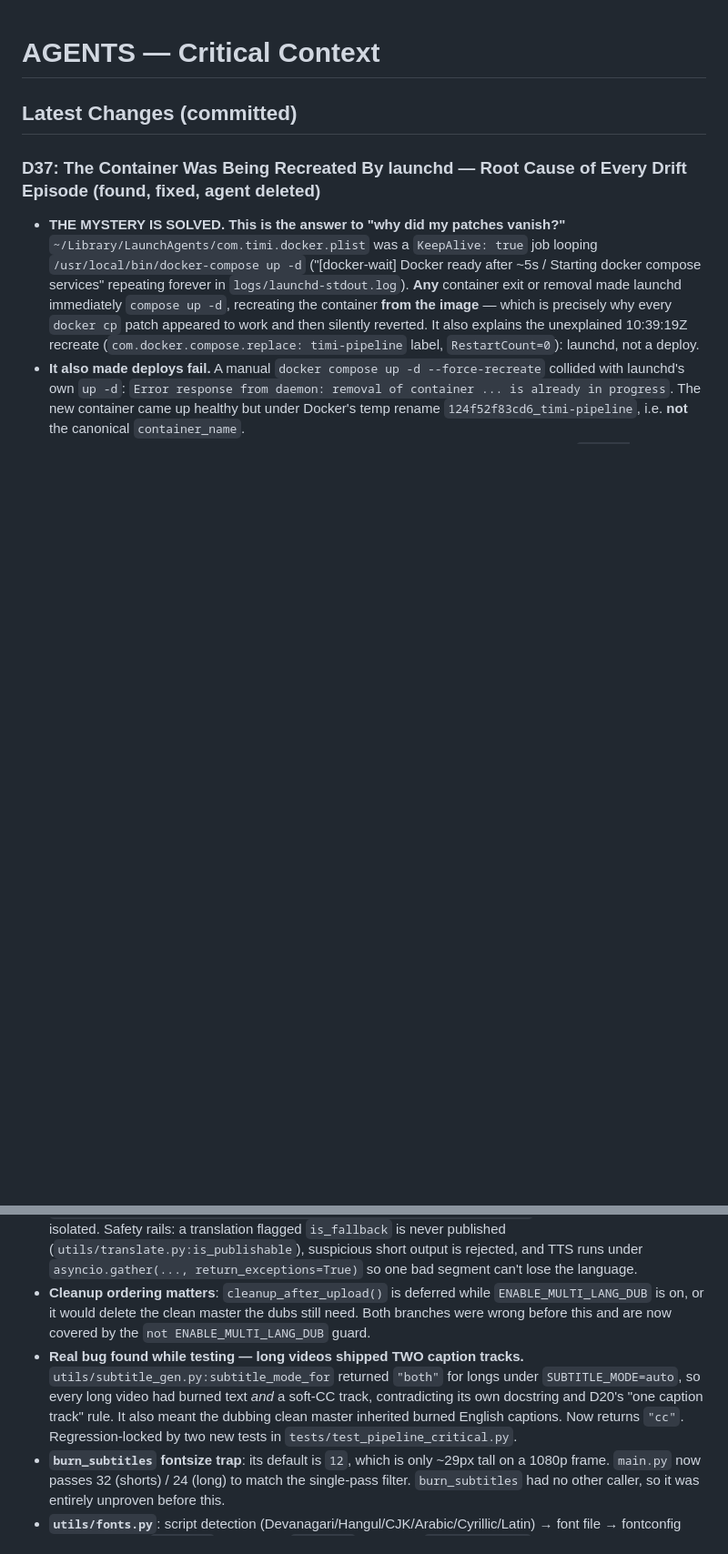
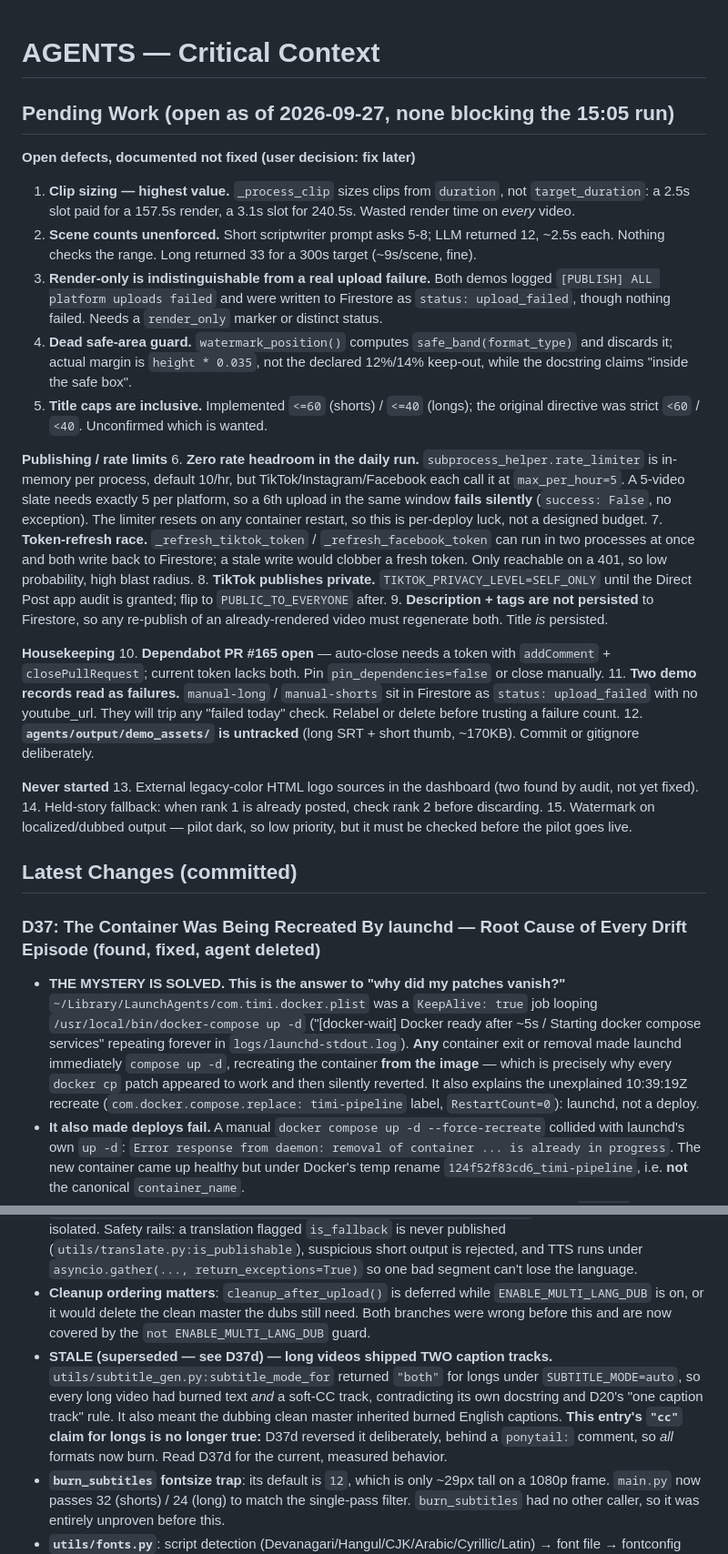
Before and after one commit to legendarylaure-byte/timi, a Markdown page: AGENTS.md, 2 parts joined by grey strips. Shown at 91% size. Rendered like a GitHub page; blank space fills up the shorter version.

Commit message:
docs(agents): correct a wrong caption claim + record pending work
My D37d note said the long was "soft-CC only, one caption track". It is not.
Under SUBTITLE_MODE=auto subtitle_mode_for() returns "burn" for ALL formats
(deliberate ponytail: reversal of D35), so should_upload_cc() is False and no
soft-CC track is uploaded at all.

The claim rested on "0 pixels above luma 230", i.e. searching for white text.
Captions are SUBTITLE_ASS = ass(AMBER) = RGB(204,136,0), luma ~141, so a >230
threshold cannot see them. Re-measured by amber chromaticity: short 33k-403k
amber px, long up to 274,719. Burned captions in both.

Also marks D35 stale (its "cc" claim for longs is no longer true) and adds a
Pending Work section with the 15 open items, incl. three found today: the
5/hr/platform cap leaves zero headroom for a 5-video slate and fails silently,
the cross-process token-refresh race, and TikTok still publishing private.

```diff
--- a/AGENTS.md
+++ b/AGENTS.md
@@ -1,4 +1,28 @@
 # AGENTS — Critical Context
+
+## Pending Work (open as of 2026-09-27, none blocking the 15:05 run)
+**Open defects, documented not fixed (user decision: fix later)**
+1. **Clip sizing — highest value.** `_process_clip` sizes clips from `duration`, not `target_duration`: a 2.5s slot paid for a 157.5s render, a 3.1s slot for 240.5s. Wasted render time on *every* video.
+2. **Scene counts unenforced.** Short scriptwriter prompt asks 5-8; LLM returned 12, ~2.5s each. Nothing checks the range. Long returned 33 for a 300s target (~9s/scene, fine).
+3. **Render-only is indistinguishable from a real upload failure.** Both demos logged `[PUBLISH] ALL platform uploads failed` and were written to Firestore as `status: upload_failed`, though nothing failed. Needs a `render_only` marker or distinct status.
+4. **Dead safe-area guard.** `watermark_position()` computes `safe_band(format_type)` and discards it; actual margin is `height * 0.035`, not the declared 12%/14% keep-out, while the docstring claims "inside the safe box".
+5. **Title caps are inclusive.** Implemented `<=60` (shorts) / `<=40` (longs); the original directive was strict `<60` / `<40`. Unconfirmed which is wanted.
+
+**Publishing / rate limits**
+6. **Zero rate headroom in the daily run.** `subprocess_helper.rate_limiter` is in-memory per process, default 10/hr, but TikTok/Instagram/Facebook each call it at `max_per_hour=5`. A 5-video slate needs exactly 5 per platform, so a 6th upload in the same window **fails silently** (`success: False`, no exception). The limiter resets on any container restart, so this is per-deploy luck, not a designed budget.
+7. **Token-refresh race.** `_refresh_tiktok_token` / `_refresh_facebook_token` can run in two processes at once and both write back to Firestore; a stale write would clobber a fresh token. Only reachable on a 401, so low probability, high blast radius.
+8. **TikTok publishes private.** `TIKTOK_PRIVACY_LEVEL=SELF_ONLY` until the Direct Post app audit is granted; flip to `PUBLIC_TO_EVERYONE` after.
+9. **Description + tags are not persisted** to Firestore, so any re-publish of an already-rendered video must regenerate both. Title *is* persisted.
+
+**Housekeeping**
+10. **Dependabot PR #165 open** — auto-close needs a token with `addComment` + `closePullRequest`; current token lacks both. Pin `pin_dependencies=false` or close manually.
+11. **Two demo records read as failures.** `manual-long` / `manual-shorts` sit in Firestore as `status: upload_failed` with no youtube_url. They will trip any "failed today" check. Relabel or delete before trusting a failure count.
+12. **`agents/output/demo_assets/` is untracked** (long SRT + short thumb, ~170KB). Commit or gitignore deliberately.
+
+**Never started**
+13. External legacy-color HTML logo sources in the dashboard (two found by audit, not yet fixed).
+14. Held-story fallback: when rank 1 is already posted, check rank 2 before discarding.
+15. Watermark on localized/dubbed output — pilot dark, so low priority, but it must be checked before the pilot goes live.
 
 ## Latest Changes (committed)
 
@@ -54,7 +82,7 @@
 - **Dubbed uploads carry localized tags**: built from the translated title's words plus the language name (`_publish_dubbed_languages`); the publisher appends brand defaults and caps the total.
 - **Shared orchestration** (`main._publish_dubbed_languages`), used by both short and long: translate → per-language TTS+reconcile → desync card (`es` 2.0s, `hi` 2.5s, `ko` 3.0s) → soft-CC SRT → `multi_platform_publish(platforms=['youtube'], default_language=...)`. Per-language failures are isolated. Safety rails: a translation flagged `is_fallback` is never published (`utils/translate.py:is_publishable`), suspicious short output is rejected, and TTS runs under `asyncio.gather(..., return_exceptions=True)` so one bad segment can't lose the language.
 - **Cleanup ordering matters**: `cleanup_after_upload()` is deferred while `ENABLE_MULTI_LANG_DUB` is on, or it would delete the clean master the dubs still need. Both branches were wrong before this and are now covered by the `not ENABLE_MULTI_LANG_DUB` guard.
-- **Real bug found while testing — long videos shipped TWO caption tracks.** `utils/subtitle_gen.py:subtitle_mode_for` returned `"both"` for longs under `SUBTITLE_MODE=auto`, so every long video had burned text *and* a soft-CC track, contradicting its own docstring and D20's "one caption track" rule. It also meant the dubbing clean master inherited burned English captions. Now returns `"cc"`. Regression-locked by two new tests in `tests/test_pipeline_critical.py`.
+- **STALE (superseded — see D37d) — long videos shipped TWO caption tracks.** `utils/subtitle_gen.py:subtitle_mode_for` returned `"both"` for longs under `SUBTITLE_MODE=auto`, so every long video had burned text *and* a soft-CC track, contradicting its own docstring and D20's "one caption track" rule. It also meant the dubbing clean master inherited burned English captions. **This entry's `"cc"` claim for longs is no longer true:** D37d reversed it deliberately, behind a `ponytail:` comment, so *all* formats now burn. Read D37d for the current, measured behavior.
 - **`burn_subtitles` fontsize trap**: its default is `12`, which is only ~29px tall on a 1080p frame. `main.py` now passes 32 (shorts) / 24 (long) to match the single-pass filter. `burn_subtitles` had no other caller, so it was entirely unproven before this.
 - **`utils/fonts.py`**: script detection (Devanagari/Hangul/CJK/Arabic/Cyrillic/Latin) → font file → fontconfig family, for libass `FontName` and ffmpeg `drawtext`. Replaces `FontName=Arial`, which is not installed and made libass silently fall back to a Latin-only face. Selfcheck: `python3 -m utils.fonts`. The image must keep `fonts-freefont-ttf` + `fonts-wqy-zenhei` (Hindi/Korean coverage); both are now declared explicitly in `agents/Dockerfile` rather than arriving as a transitive dep.
 - **Real landmine found while flattening: `KokoroProvider.generate` was missing `is_documentary`.** `voice_gen` passes `is_documentary=` to *every* provider, so any environment without `VOICE_PROVIDER=edge` set (fresh container, typo, new deploy) raised `TypeError: generate() got an unexpected keyword argument 'is_documentary'` on the *first* TTS call, killing voiceover pipeline-wide, not just dubbing. Fixed by adding the one keyword, accepted-and-unused exactly as `EdgeTTSProvider` does. **Lesson: a provider that doesn't match its own `BaseTTSProvider` ABC is invisible until the env var changes.** Superseded by D36, which fixes the underlying default and adds the check that would have caught it.
```
Also changed, not shown: other parts of AGENTS.md (+6 -2 lines).
